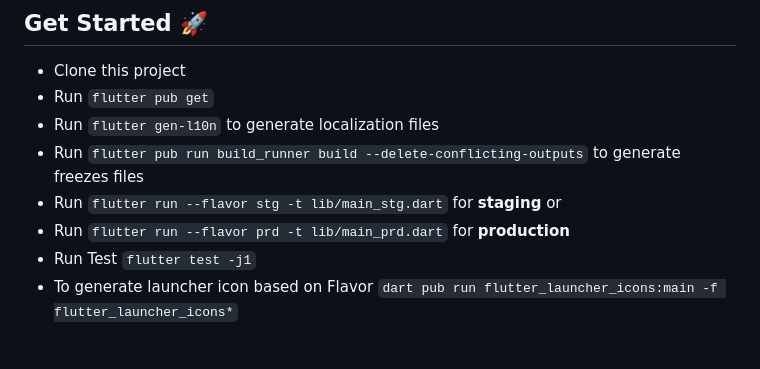
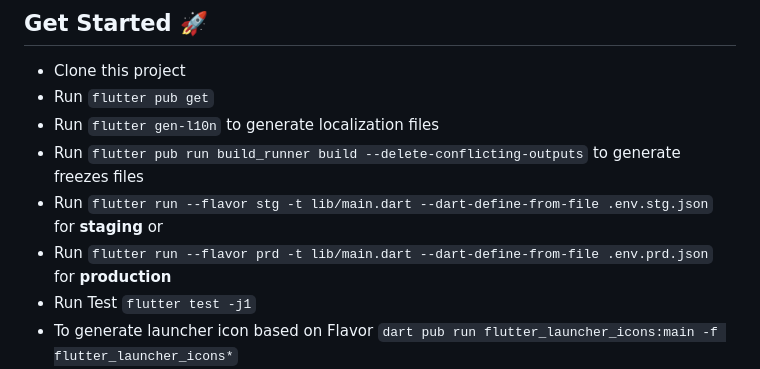
Before and after one commit to lazycatlabs/flutter_auth_app, a Markdown page: README.md, the part around the change. Rendered like a GitHub page; blank space fills up the shorter version.

Commit message:
docs: update README.md

```diff
--- a/README.md
+++ b/README.md
@@ -26,8 +26,8 @@ https://github.com/lazycatlabs/flutter_auth_app/assets/1531684/53f880ed-d51e-4bc
 - Run `flutter pub get`
 - Run `flutter gen-l10n` to generate localization files
 - Run `flutter pub run build_runner build --delete-conflicting-outputs` to generate freezes files
-- Run `flutter run --flavor stg -t lib/main_stg.dart` for **staging** or
-- Run `flutter run --flavor prd -t lib/main_prd.dart` for **production**
+- Run `flutter run --flavor stg -t lib/main.dart --dart-define-from-file .env.stg.json` for **staging** or
+- Run `flutter run --flavor prd -t lib/main.dart --dart-define-from-file .env.prd.json` for **production**
 - Run Test `flutter test -j1`
 - To generate launcher icon based on Flavor `dart pub run flutter_launcher_icons:main -f flutter_launcher_icons*`
 - To generate mock class `dart pub run build_runner build`
```
